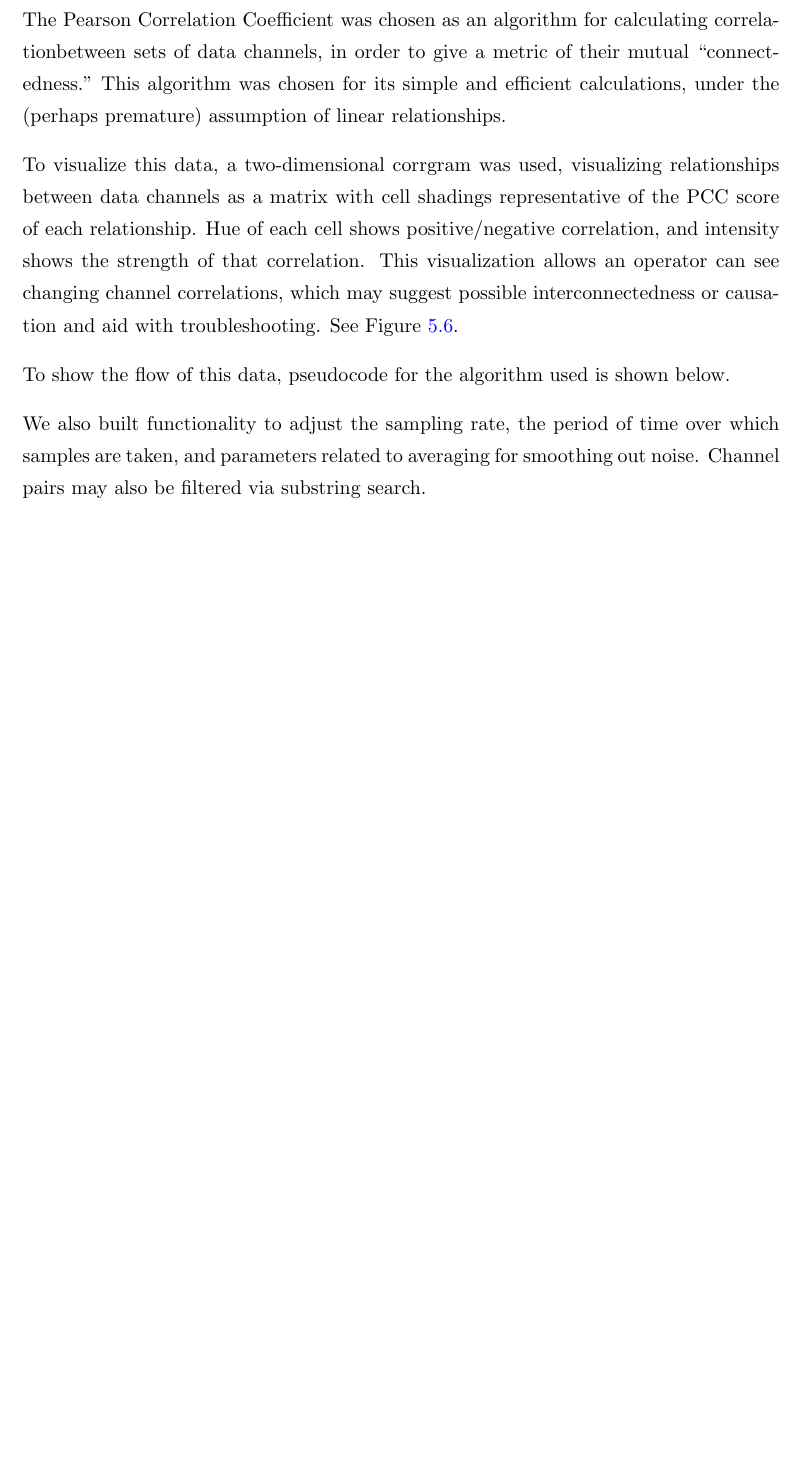
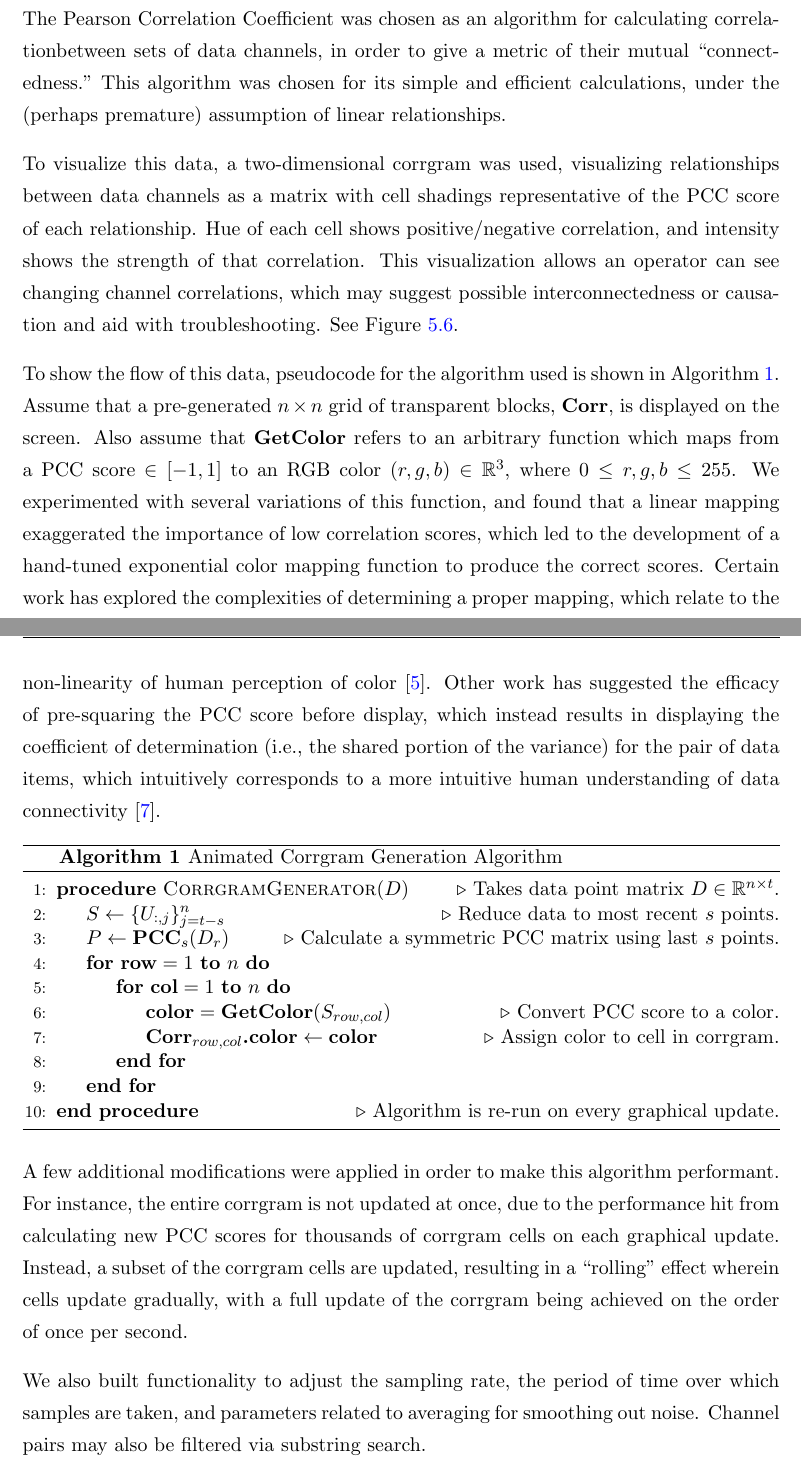
Before and after one commit to NattyBumppo/aero-astro-thesis, a LaTeX thesis (Thesis.tex, which reads Chapters/Chapter5.tex): part of page 30 of 49 before the commit and two parts of pages 30 and 31 of 49 after it, the two joined at a grey line, cut so that both start at the same text, the shorter picture padded with empty space. Compiled offline with pdfLaTeX; a LaTeX package or settings file that is missing is left out.

Commit message:
Wrote algorithm description for corrgram generation in Chapter 5.

```diff
--- a/Chapters/Chapter5.tex
+++ b/Chapters/Chapter5.tex
@@ -97,8 +97,18 @@ The Pearson Correlation Coefficient was chosen as an algorithm for calculating c
 
 To visualize this data, a two-dimensional corrgram was used, visualizing relationships between data channels as a matrix with cell shadings representative of the PCC score of each relationship. Hue of each cell shows positive/negative correlation, and intensity shows the strength of that correlation. This visualization allows an operator can see changing channel correlations, which may suggest possible interconnectedness or causation and aid with troubleshooting. See Figure~\ref{fig:corr_map}.
 
-To show the flow of this data, pseudocode for the algorithm used is shown below.
+To show the flow of this data, pseudocode for the algorithm used is shown in Algorithm~\ref{alg:corrgram_get}. Assume that a pre-generated $n \times n$ grid of transparent blocks, $\textbf{Corr}$, is displayed on the screen. Also assume that $\textbf{GetColor}$ refers to an arbitrary function which maps from a PCC score $\in [-1,1]$ to an RGB color $(r, g, b) \in \mathbb{R}^{3}$, where $0 \leq r, g, b \leq 255$. We experimented with several variations of this function, and found that a linear mapping exaggerated the importance of low correlation scores, which led to the development of a hand-tuned exponential color mapping function to produce the correct scores. Certain work has explored the complexities of determining a proper mapping, which relate to the non-linearity of human perception of color \cite{friendly2002corrgrams}. Other work has suggested the efficacy of pre-squaring the PCC score before display, which instead results in displaying the coefficient of determination (i.e., the shared portion of the variance) for the pair of data items, which intuitively corresponds to a more intuitive human understanding of data connectivity \cite{rummelcorrelation}.
 
 \begin{algorithm}
-    \caption{Euclid's algorithm}\label{euclid}
+    \caption{Animated Corrgram Generation Algorithm}\label{alg:corrgram_get}
     \begin{algorithmic}[1]
+        \Procedure{CorrgramGenerator}{$D$}\Comment{Takes data point matrix $D \in \mathbb{R}^{n \times t}$.}
+        \State $S \gets \{U_{:,j}\}_{j=t-s}^{n}$ \Comment{Reduce data to most recent $s$ points.}
+        \State $P\gets \textbf{PCC}_{s}(D_{r})$ \Comment{Calculate a symmetric PCC matrix using last $s$ points.}
+        \For{$\textbf{row} = 1~\textbf{to}~n$}
+            \For{$\textbf{col} = 1~\textbf{to}~n$}
+                \State $\textbf{color} = \textbf{GetColor}(S_{row, col})$ \Comment{Convert PCC score to a color.}
+                \State $\textbf{Corr}_{row, col}\textbf{.color} \gets \textbf{color}$ \Comment{Assign color to cell in corrgram.}
+            \EndFor
+        \EndFor
+        \EndProcedure \Comment{Algorithm is re-run on every graphical update.}
@@ -114,6 +115,7 @@ To show the flow of this data, pseudocode for the algorithm used is shown below.
     \end{algorithmic}
 \end{algorithm}
 
+A few additional modifications were applied in order to make this algorithm performant. For instance, the entire corrgram is not updated at once, due to the performance hit from calculating new PCC scores for thousands of corrgram cells on each graphical update. Instead, a subset of the corrgram cells are updated, resulting in a ``rolling" effect wherein cells update gradually, with a full update of the corrgram being achieved on the order of once per second.
 
 We also built functionality to adjust the sampling rate, the period of time over which samples are taken, and parameters related to averaging for smoothing out noise. Channel pairs may also be filtered via substring search.
 
```
Also changed, not shown: bibliography.bib (+6 -0 lines), Thesis.bbl, Chapters/Chapter5.tex (9 more changed lines), 11 other files.
